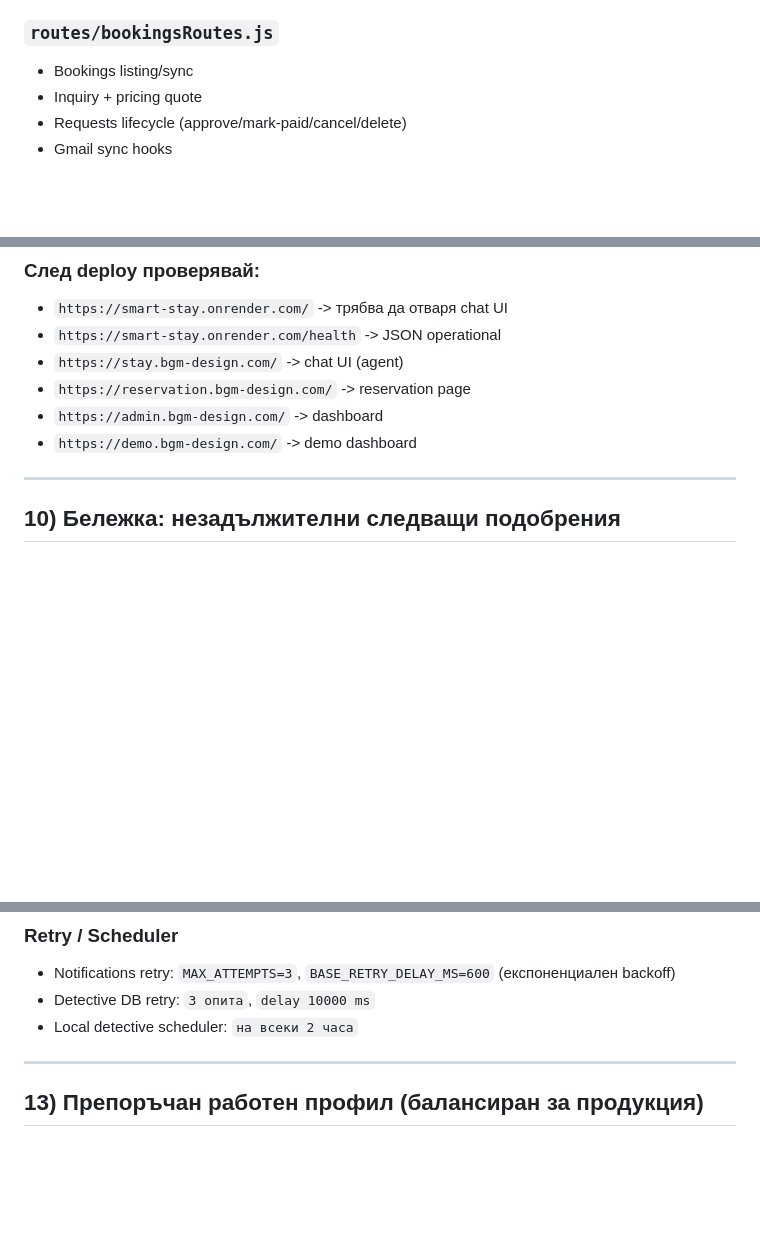
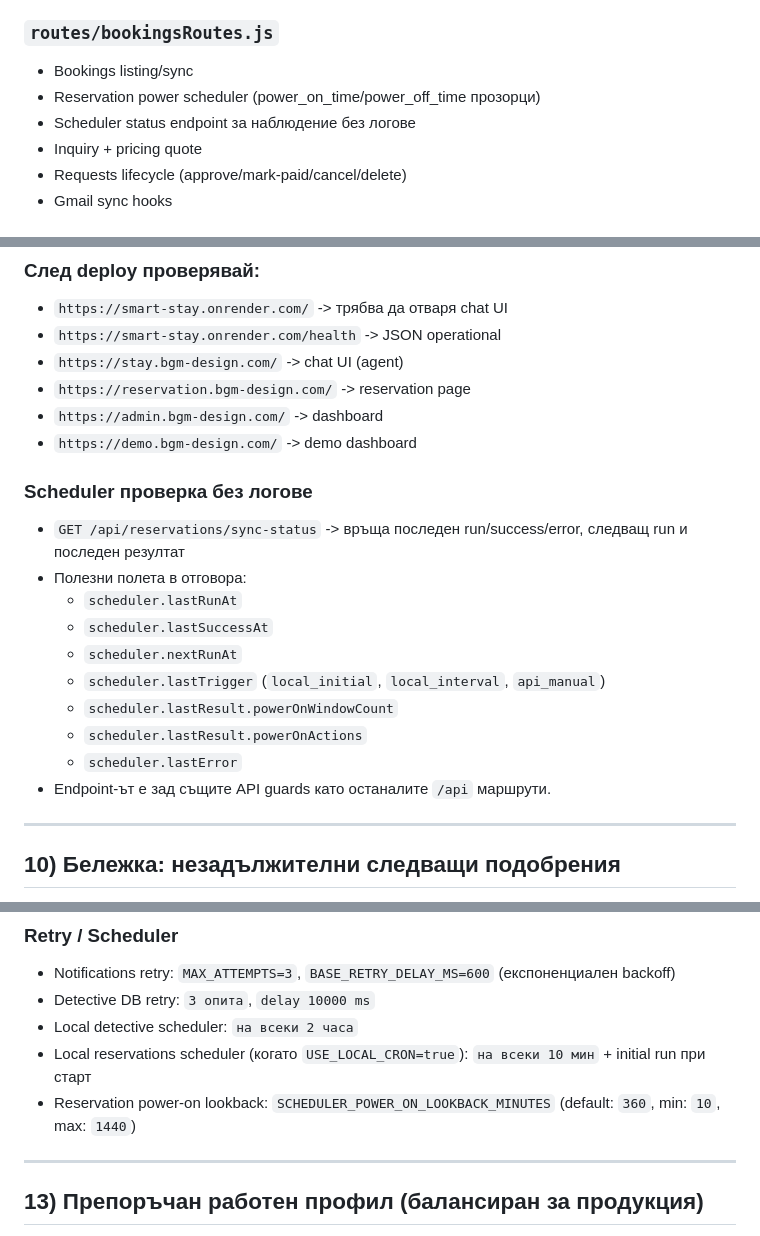
Before and after one commit to papybg/smart-stay, a Markdown page: README.md, 3 parts joined by grey strips. Drawn GitHub-style; blank space fills up the shorter version.

Commit message:
описан и действия на детектив за пускане и спиране на тока

```diff
--- a/README.md
+++ b/README.md
@@ -132,6 +132,8 @@ smart-stay/
 
 ### `routes/bookingsRoutes.js`
 - Bookings listing/sync
+- Reservation power scheduler (power_on_time/power_off_time прозорци)
+- Scheduler status endpoint за наблюдение без логове
 - Inquiry + pricing quote
 - Requests lifecycle (approve/mark-paid/cancel/delete)
 - Gmail sync hooks
@@ -247,6 +250,18 @@ smart-stay/
 - `https://reservation.bgm-design.com/` -> reservation page
 - `https://admin.bgm-design.com/` -> dashboard
 - `https://demo.bgm-design.com/` -> demo dashboard
+
+### Scheduler проверка без логове
+- `GET /api/reservations/sync-status` -> връща последен run/success/error, следващ run и последен резултат
+- Полезни полета в отговора:
+  - `scheduler.lastRunAt`
+  - `scheduler.lastSuccessAt`
+  - `scheduler.nextRunAt`
+  - `scheduler.lastTrigger` (`local_initial`, `local_interval`, `api_manual`)
+  - `scheduler.lastResult.powerOnWindowCount`
+  - `scheduler.lastResult.powerOnActions`
+  - `scheduler.lastError`
+- Endpoint-ът е зад същите API guards като останалите `/api` маршрути.
 
 ---
 
@@ -318,6 +333,8 @@ smart-stay/
 - Notifications retry: `MAX_ATTEMPTS=3`, `BASE_RETRY_DELAY_MS=600` (експоненциален backoff)
 - Detective DB retry: `3 опита`, `delay 10000 ms`
 - Local detective scheduler: `на всеки 2 часа`
+- Local reservations scheduler (когато `USE_LOCAL_CRON=true`): `на всеки 10 мин` + initial run при старт
+- Reservation power-on lookback: `SCHEDULER_POWER_ON_LOOKBACK_MINUTES` (default: `360`, min: `10`, max: `1440`)
 
 ---
 
```
Also changed, not shown: other parts of README.md (+1 -0 lines).
